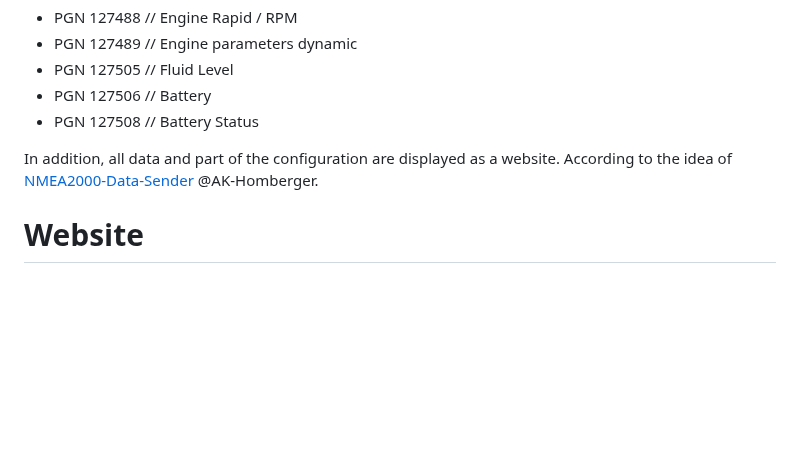
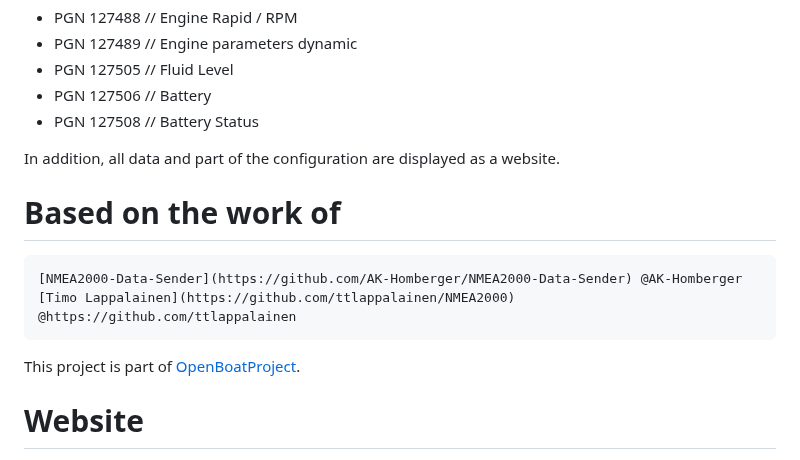
Before and after one commit to gerryvel/Motordaten, a Markdown page: README.md, the part around the change. Rendered like a GitHub page; blank space fills up the shorter version.

```diff
--- a/README.md
+++ b/README.md
@@ -15,7 +15,13 @@ and send it as NNMEA2000 meassage.
 - PGN 127508 // Battery Status
 
 In addition, all data and part of the configuration are displayed as a website.
-According to the idea of  [NMEA2000-Data-Sender](https://github.com/AK-Homberger/NMEA2000-Data-Sender) @AK-Homberger.
+
+# Based on the work of
+
+    [NMEA2000-Data-Sender](https://github.com/AK-Homberger/NMEA2000-Data-Sender) @AK-Homberger
+    [Timo Lappalainen](https://github.com/ttlappalainen/NMEA2000) @https://github.com/ttlappalainen
+
+This project is part of [OpenBoatProject](shttps://open-boat-projects.org/de/).
 
 # Website
 ![grafik](https://github.com/user-attachments/assets/7f13e1f1-09d9-42a5-9052-dfacef8e9292)
```
